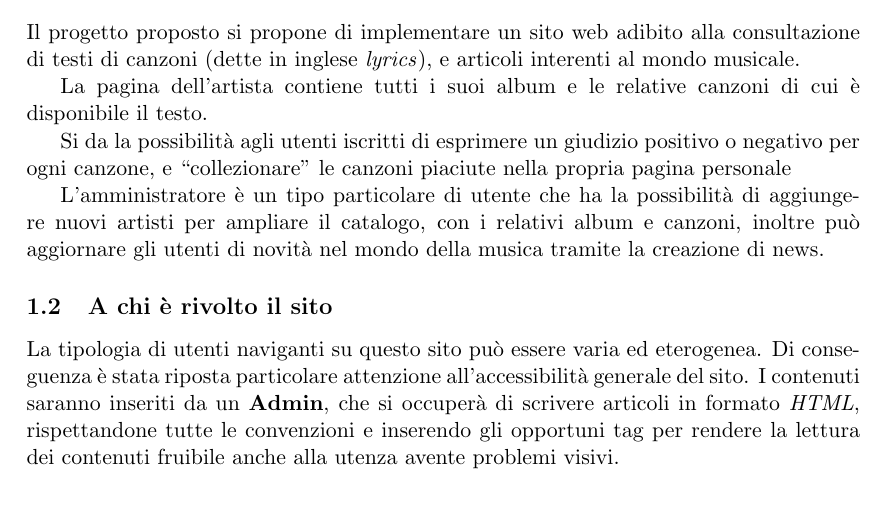
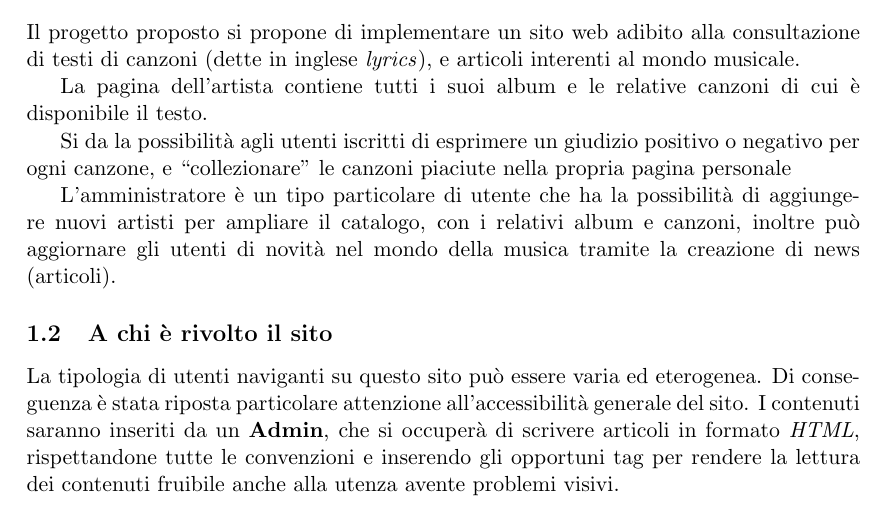
Before and after one commit to Hexamini/PassioneKaraoke, a LaTeX document (doc/main.tex, which reads doc/res/chapter/introduction.tex): part of page 2 of 15, cut so that both start at the same text. Compiled offline with pdfLaTeX.

Commit message:
Aggiunta piccola nota

```diff
--- a/doc/res/chapter/introduction.tex
+++ b/doc/res/chapter/introduction.tex
@@ -7,7 +7,7 @@ La pagina dell'artista contiene tutti i suoi album e le relative canzoni di cui
 
 Si da la possibilità agli utenti iscritti di esprimere un giudizio positivo o negativo per ogni canzone, e ``collezionare'' le canzoni piaciute nella propria pagina personale
 
-L'amministratore è un tipo particolare di utente che ha la possibilità di aggiungere nuovi artisti per ampliare il catalogo, con i relativi album e canzoni, inoltre può aggiornare gli utenti di novità nel mondo della musica tramite la creazione di news.
+L'amministratore è un tipo particolare di utente che ha la possibilità di aggiungere nuovi artisti per ampliare il catalogo, con i relativi album e canzoni, inoltre può aggiornare gli utenti di novità nel mondo della musica tramite la creazione di news (articoli).
 
 
 \subsection{A chi è rivolto il sito}
```
